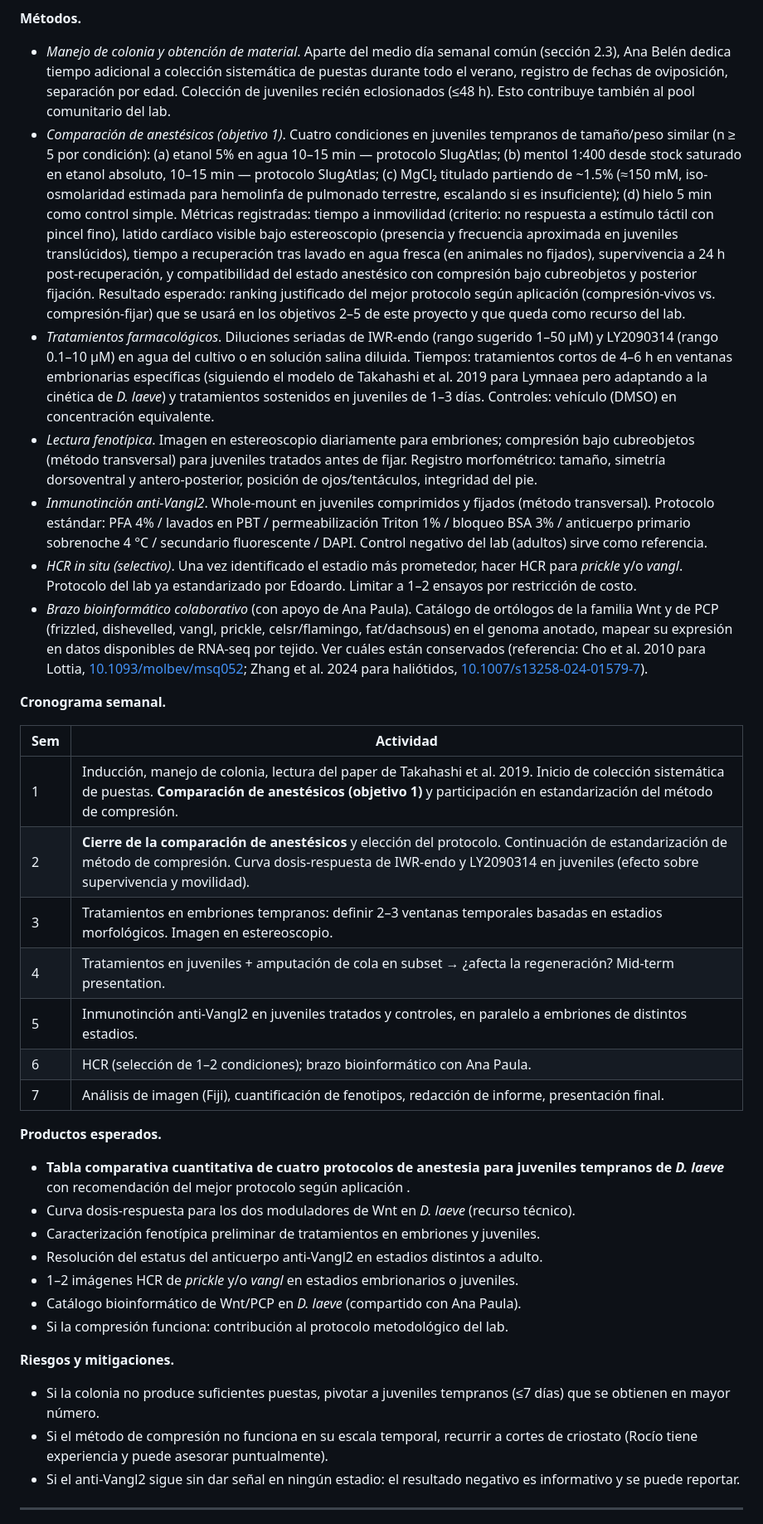
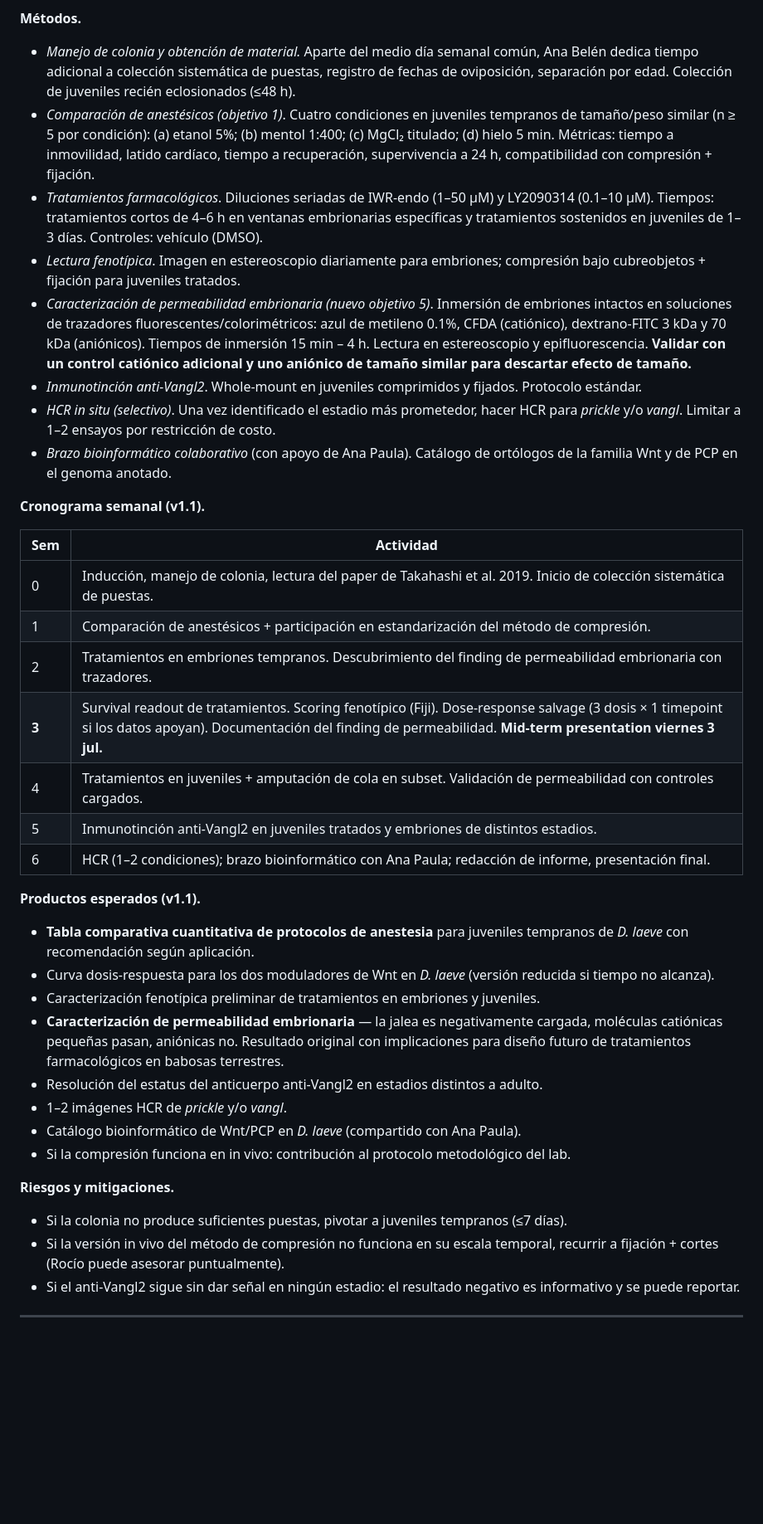
Before and after one commit to jerolon/jerolon.github.io, a Markdown page: Proyectos_Verano_2026_LabA03_1.md, the part around one of its changes. Shown at 83% size. Drawn GitHub-style; blank space fills up the shorter version.

```diff
--- a/Proyectos_Verano_2026_LabA03_1.md
+++ b/Proyectos_Verano_2026_LabA03_1.md
@@ -109,40 +117,42 @@ Song et al. 2021 ([10.1007/s10709-020-00110-6](https://doi.org/10.1007/s10709-02
 
 **Métodos.**
 
-- *Manejo de colonia y obtención de material*. Aparte del medio día semanal común (sección 2.3), Ana Belén dedica tiempo adicional a colección sistemática de puestas durante todo el verano, registro de fechas de oviposición, separación por edad. Colección de juveniles recién eclosionados (≤48 h). Esto contribuye también al pool comunitario del lab.
-- *Comparación de anestésicos (objetivo 1)*. Cuatro condiciones en juveniles tempranos de tamaño/peso similar (n ≥ 5 por condición): (a) etanol 5% en agua 10–15 min — protocolo SlugAtlas; (b) mentol 1:400 desde stock saturado en etanol absoluto, 10–15 min — protocolo SlugAtlas; (c) MgCl₂ titulado partiendo de ~1.5% (≈150 mM, iso-osmolaridad estimada para hemolinfa de pulmonado terrestre, escalando si es insuficiente); (d) hielo 5 min como control simple. Métricas registradas: tiempo a inmovilidad (criterio: no respuesta a estímulo táctil con pincel fino), latido cardíaco visible bajo estereoscopio (presencia y frecuencia aproximada en juveniles translúcidos), tiempo a recuperación tras lavado en agua fresca (en animales no fijados), supervivencia a 24 h post-recuperación, y compatibilidad del estado anestésico con compresión bajo cubreobjetos y posterior fijación. Resultado esperado: ranking justificado del mejor protocolo según aplicación (compresión-vivos vs. compresión-fijar) que se usará en los objetivos 2–5 de este proyecto y que queda como recurso del lab.
-- *Tratamientos farmacológicos*. Diluciones seriadas de IWR-endo (rango sugerido 1–50 μM) y LY2090314 (rango 0.1–10 μM) en agua del cultivo o en solución salina diluida. Tiempos: tratamientos cortos de 4–6 h en ventanas embrionarias específicas (siguiendo el modelo de Takahashi et al. 2019 para Lymnaea pero adaptando a la cinética de *D. laeve*) y tratamientos sostenidos en juveniles de 1–3 días. Controles: vehículo (DMSO) en concentración equivalente.
-- *Lectura fenotípica*. Imagen en estereoscopio diariamente para embriones; compresión bajo cubreobjetos (método transversal) para juveniles tratados antes de fijar. Registro morfométrico: tamaño, simetría dorsoventral y antero-posterior, posición de ojos/tentáculos, integridad del pie.
-- *Inmunotinción anti-Vangl2*. Whole-mount en juveniles comprimidos y fijados (método transversal). Protocolo estándar: PFA 4% / lavados en PBT / permeabilización Triton 1% / bloqueo BSA 3% / anticuerpo primario sobrenoche 4 °C / secundario fluorescente / DAPI. Control negativo del lab (adultos) sirve como referencia.
-- *HCR in situ (selectivo)*. Una vez identificado el estadio más prometedor, hacer HCR para *prickle* y/o *vangl*. Protocolo del lab ya estandarizado por Edoardo. Limitar a 1–2 ensayos por restricción de costo.
-- *Brazo bioinformático colaborativo* (con apoyo de Ana Paula). Catálogo de ortólogos de la familia Wnt y de PCP (frizzled, dishevelled, vangl, prickle, celsr/flamingo, fat/dachsous) en el genoma anotado, mapear su expresión en datos disponibles de RNA-seq por tejido. Ver cuáles están conservados (referencia: Cho et al. 2010 para Lottia, [10.1093/molbev/msq052](https://doi.org/10.1093/molbev/msq052); Zhang et al. 2024 para haliótidos, [10.1007/s13258-024-01579-7](https://doi.org/10.1007/s13258-024-01579-7)).
+- *Manejo de colonia y obtención de material.* Aparte del medio día semanal común, Ana Belén dedica tiempo adicional a colección sistemática de puestas, registro de fechas de oviposición, separación por edad. Colección de juveniles recién eclosionados (≤48 h).
+- *Comparación de anestésicos (objetivo 1)*. Cuatro condiciones en juveniles tempranos de tamaño/peso similar (n ≥ 5 por condición): (a) etanol 5%; (b) mentol 1:400; (c) MgCl₂ titulado; (d) hielo 5 min. Métricas: tiempo a inmovilidad, latido cardíaco, tiempo a recuperación, supervivencia a 24 h, compatibilidad con compresión + fijación.
+- *Tratamientos farmacológicos*. Diluciones seriadas de IWR-endo (1–50 μM) y LY2090314 (0.1–10 μM). Tiempos: tratamientos cortos de 4–6 h en ventanas embrionarias específicas y tratamientos sostenidos en juveniles de 1–3 días. Controles: vehículo (DMSO).
+- *Lectura fenotípica*. Imagen en estereoscopio diariamente para embriones; compresión bajo cubreobjetos + fijación para juveniles tratados.
+- *Caracterización de permeabilidad embrionaria (nuevo objetivo 5)*. Inmersión de embriones intactos en soluciones de trazadores fluorescentes/colorimétricos: azul de metileno 0.1%, CFDA (catiónico), dextrano-FITC 3 kDa y 70 kDa (aniónicos). Tiempos de inmersión 15 min – 4 h. Lectura en estereoscopio y epifluorescencia. **Validar con un control catiónico adicional y uno aniónico de tamaño similar para descartar efecto de tamaño.**
+- *Inmunotinción anti-Vangl2*. Whole-mount en juveniles comprimidos y fijados. Protocolo estándar.
+- *HCR in situ (selectivo)*. Una vez identificado el estadio más prometedor, hacer HCR para *prickle* y/o *vangl*. Limitar a 1–2 ensayos por restricción de costo.
+- *Brazo bioinformático colaborativo* (con apoyo de Ana Paula). Catálogo de ortólogos de la familia Wnt y de PCP en el genoma anotado.
 
-**Cronograma semanal.**
+**Cronograma semanal (v1.1).**
 
 | Sem | Actividad |
 |-----|-----------|
-| 1 | Inducción, manejo de colonia, lectura del paper de Takahashi et al. 2019. Inicio de colección sistemática de puestas. **Comparación de anestésicos (objetivo 1)** y participación en estandarización del método de compresión. |
-| 2 | **Cierre de la comparación de anestésicos** y elección del protocolo. Continuación de estandarización de método de compresión. Curva dosis-respuesta de IWR-endo y LY2090314 en juveniles (efecto sobre supervivencia y movilidad). |
-| 3 | Tratamientos en embriones tempranos: definir 2–3 ventanas temporales basadas en estadios morfológicos. Imagen en estereoscopio. |
-| 4 | Tratamientos en juveniles + amputación de cola en subset → ¿afecta la regeneración? Mid-term presentation. |
-| 5 | Inmunotinción anti-Vangl2 en juveniles tratados y controles, en paralelo a embriones de distintos estadios. |
-| 6 | HCR (selección de 1–2 condiciones); brazo bioinformático con Ana Paula. |
-| 7 | Análisis de imagen (Fiji), cuantificación de fenotipos, redacción de informe, presentación final. |
+| 0 | Inducción, manejo de colonia, lectura del paper de Takahashi et al. 2019. Inicio de colección sistemática de puestas. |
+| 1 | Comparación de anestésicos + participación en estandarización del método de compresión. |
+| 2 | Tratamientos en embriones tempranos. Descubrimiento del finding de permeabilidad embrionaria con trazadores. |
+| **3** | Survival readout de tratamientos. Scoring fenotípico (Fiji). Dose-response salvage (3 dosis × 1 timepoint si los datos apoyan). Documentación del finding de permeabilidad. **Mid-term presentation viernes 3 jul.** |
+| 4 | Tratamientos en juveniles + amputación de cola en subset. Validación de permeabilidad con controles cargados. |
+| 5 | Inmunotinción anti-Vangl2 en juveniles tratados y embriones de distintos estadios. |
+| 6 | HCR (1–2 condiciones); brazo bioinformático con Ana Paula; redacción de informe, presentación final. |
 
-**Productos esperados.**
+**Productos esperados (v1.1).**
 
-- **Tabla comparativa cuantitativa de cuatro protocolos de anestesia para juveniles tempranos de *D. laeve*** con recomendación del mejor protocolo según aplicación .
-- Curva dosis-respuesta para los dos moduladores de Wnt en *D. laeve* (recurso técnico).
+- **Tabla comparativa cuantitativa de protocolos de anestesia** para juveniles tempranos de *D. laeve* con recomendación según aplicación.
+- Curva dosis-respuesta para los dos moduladores de Wnt en *D. laeve* (versión reducida si tiempo no alcanza).
 - Caracterización fenotípica preliminar de tratamientos en embriones y juveniles.
+- **Caracterización de permeabilidad embrionaria** — la jalea es negativamente cargada, moléculas catiónicas pequeñas pasan, aniónicas no. Resultado original con implicaciones para diseño futuro de tratamientos farmacológicos en babosas terrestres.
 - Resolución del estatus del anticuerpo anti-Vangl2 en estadios distintos a adulto.
-- 1–2 imágenes HCR de *prickle* y/o *vangl* en estadios embrionarios o juveniles.
+- 1–2 imágenes HCR de *prickle* y/o *vangl*.
 - Catálogo bioinformático de Wnt/PCP en *D. laeve* (compartido con Ana Paula).
-- Si la compresión funciona: contribución al protocolo metodológico del lab.
+- Si la compresión funciona en in vivo: contribución al protocolo metodológico del lab.
 
 **Riesgos y mitigaciones.**
 
-- Si la colonia no produce suficientes puestas, pivotar a juveniles tempranos (≤7 días) que se obtienen en mayor número.
-- Si el método de compresión no funciona en su escala temporal, recurrir a cortes de criostato (Rocío tiene experiencia y puede asesorar puntualmente).
+- Si la colonia no produce suficientes puestas, pivotar a juveniles tempranos (≤7 días).
+- Si la versión in vivo del método de compresión no funciona en su escala temporal, recurrir a fijación + cortes (Rocío puede asesorar puntualmente).
 - Si el anti-Vangl2 sigue sin dar señal en ningún estadio: el resultado negativo es informativo y se puede reportar.
 
 ---
```
Also changed, not shown: other parts of Proyectos_Verano_2026_LabA03_1.md (+122 -111 lines).
